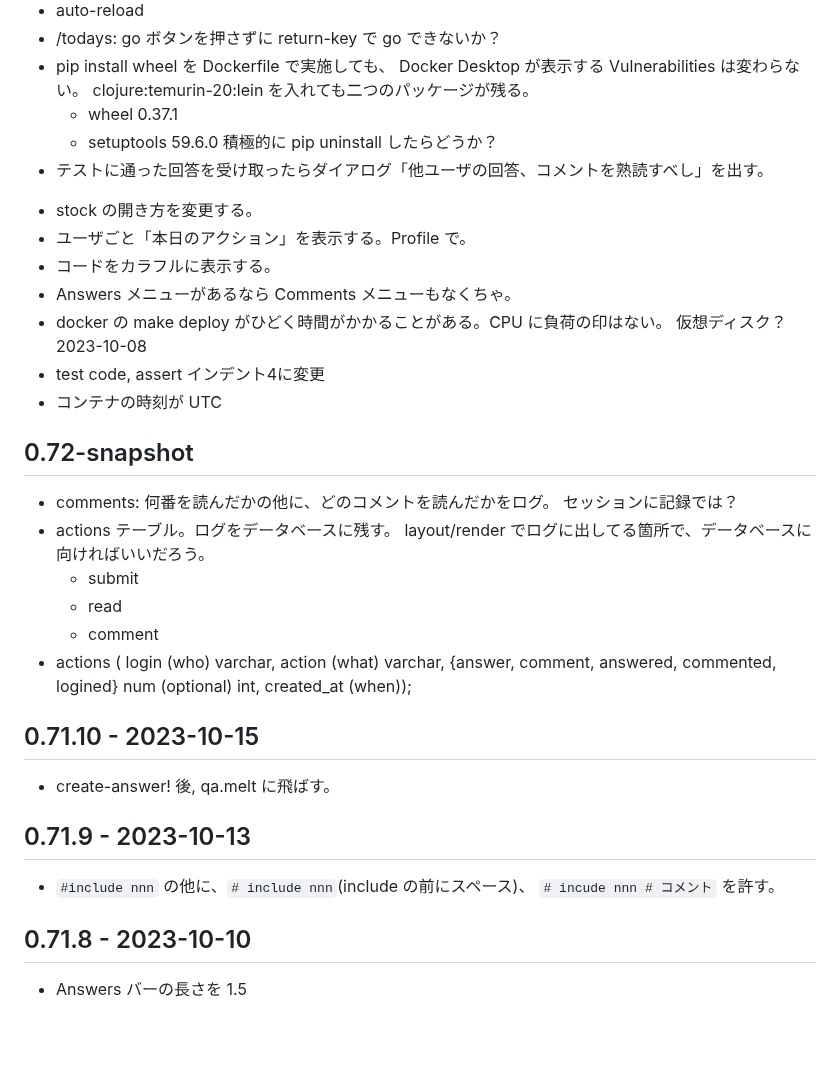
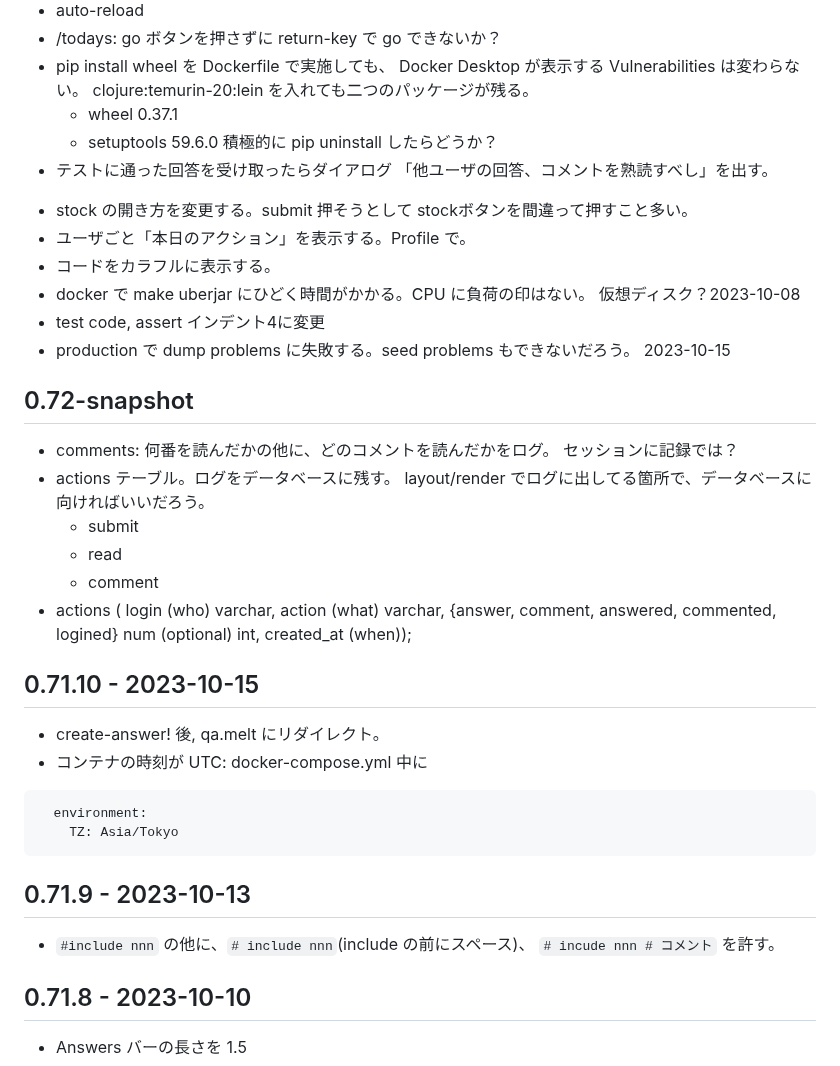
Before and after one commit to hkim0331/py99, a Markdown page: CHANGELOG.md, the part around the change. Rendered like a GitHub page; blank space fills up the shorter version.

````diff
--- a/CHANGELOG.md
+++ b/CHANGELOG.md
@@ -13,15 +13,17 @@
     - wheel 0.37.1
     - setuptools 59.6.0
   積極的に pip uninstall したらどうか？
-* テストに通った回答を受け取ったらダイアログ「他ユーザの回答、コメントを熟読すべし」を出す。
-- stock の開き方を変更する。
+* テストに通った回答を受け取ったらダイアログ
+「他ユーザの回答、コメントを熟読すべし」を出す。
+- stock の開き方を変更する。submit 押そうとして stockボタンを間違って押すこと多い。
 - ユーザごと「本日のアクション」を表示する。Profile で。
 - コードをカラフルに表示する。
-- Answers メニューがあるなら Comments メニューもなくちゃ。
-- docker の make deploy がひどく時間がかかることがある。CPU に負荷の印はない。
+- docker で make uberjar にひどく時間がかかる。CPU に負荷の印はない。
   仮想ディスク？2023-10-08
 - test code, assert インデント4に変更
-- コンテナの時刻が UTC
+- production で dump problems に失敗する。seed problems もできないだろう。
+  2023-10-15
+
 
 ## 0.72-snapshot
 - comments: 何番を読んだかの他に、どのコメントを読んだかをログ。
@@ -37,13 +39,19 @@
   num (optional) int,
   created_at (when));
 
+
 ## 0.71.10 - 2023-10-15
-- create-answer! 後, qa.melt に飛ばす。
-
+- create-answer! 後, qa.melt にリダイレクト。
+- コンテナの時刻が UTC: docker-compose.yml 中に
+```
+  environment:
+    TZ: Asia/Tokyo
+```
 
 ## 0.71.9 - 2023-10-13
 - `#include nnn` の他に、`# include nnn`(include の前にスペース)、
   `# incude nnn # コメント` を許す。
+
 
 ## 0.71.8 - 2023-10-10
 - Answers バーの長さを 1.5
````
